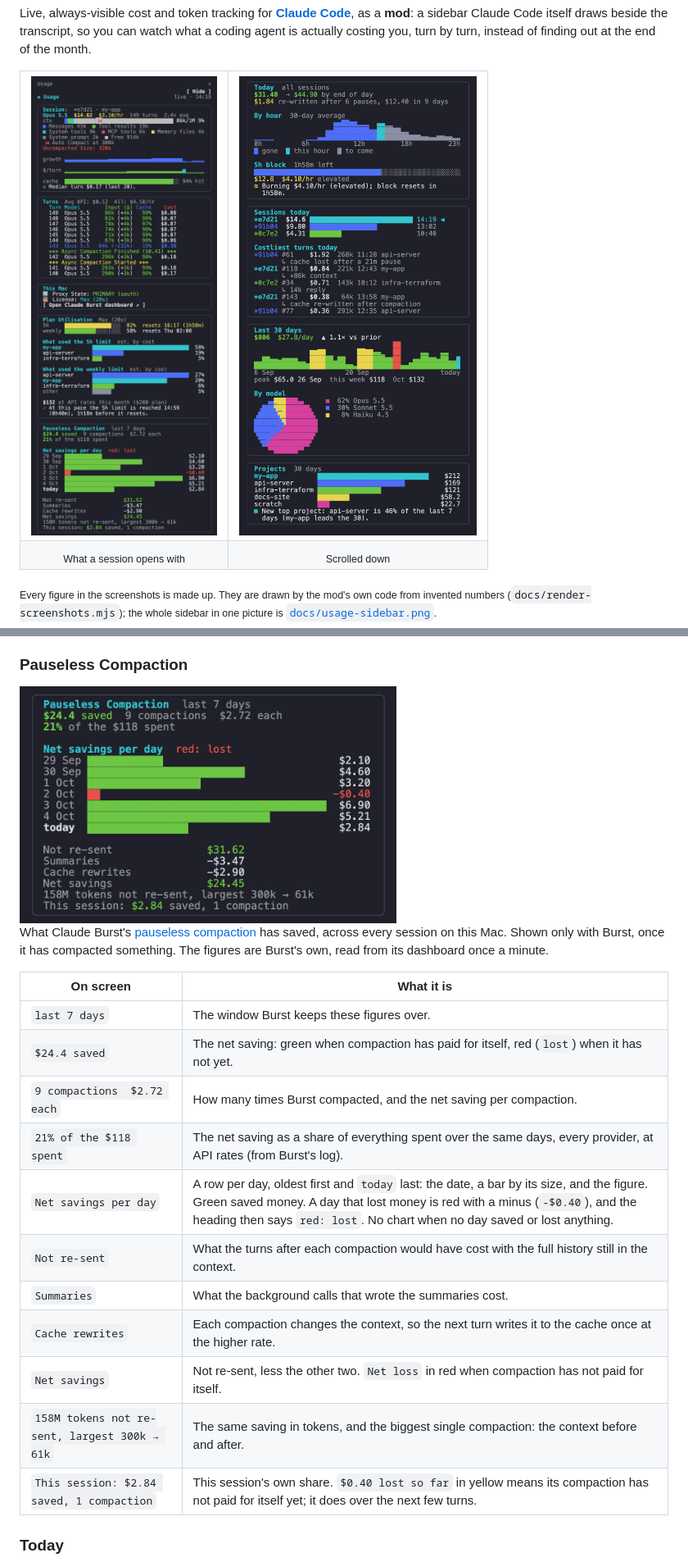
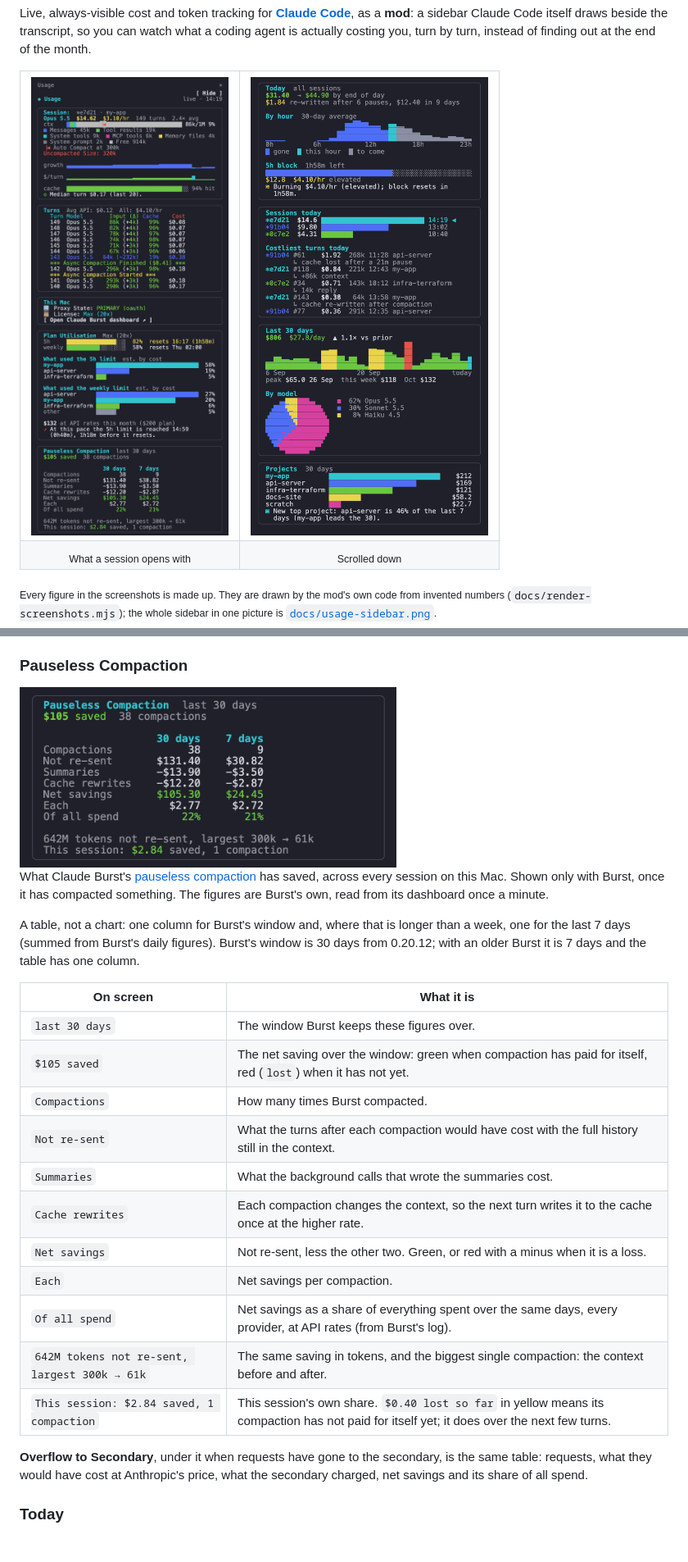
Before and after one commit to andrewbakercloudscale/claude-code-cost-sidebar, a Markdown page: README.md, 2 parts joined by grey strips. Shown at 82% size. Rendered like a GitHub page; pictures changed too: docs/card-savings.png, docs/sidebar-scrolled.png, docs/sidebar-top.png; blank space fills up the shorter version.

Commit message:
Sidebar: the savings cards are tables, not charts, with a column for Burst's window (30 days from Burst 0.20.12) and one for the last 7 days, each with its share of all spend (usage-panel mod 1.14.0)

```diff
--- a/README.md
+++ b/README.md
@@ -202,23 +202,27 @@ How close you are to your plan's limits. Anthropic states the figures itself, in
 
 ### Pauseless Compaction
 
-<img src="docs/card-savings.png" alt="The Pauseless Compaction card: $24.4 saved over the last 7 days from 9 compactions, that saving as a share of what was spent, a row per day with its date and figure, what was not re-sent less the summaries and cache rewrites, tokens not re-sent, and this session's share" width="460">
+<img src="docs/card-savings.png" alt="The Pauseless Compaction card: $105 saved over the last 30 days from 38 compactions, then a table with a column for the 30 days and one for the last 7: compactions, what was not re-sent, the summaries, the cache rewrites, net savings, the saving per compaction and its share of all spend" width="460">
 
 What Claude Burst's [pauseless compaction](#pauseless-compaction-with-claude-burst) has saved, across every session on this Mac. Shown only with Burst, once it has compacted something. The figures are Burst's own, read from its dashboard once a minute.
 
+A table, not a chart: one column for Burst's window and, where that is longer than a week, one for the last 7 days (summed from Burst's daily figures). Burst's window is 30 days from 0.20.12; with an older Burst it is 7 days and the table has one column.
+
 | On screen | What it is |
 |---|---|
-| `last 7 days` | The window Burst keeps these figures over. |
-| `$24.4 saved` | The net saving: green when compaction has paid for itself, red (`lost`) when it has not yet. |
-| `9 compactions  $2.72 each` | How many times Burst compacted, and the net saving per compaction. |
-| `21% of the $118 spent` | The net saving as a share of everything spent over the same days, every provider, at API rates (from Burst's log). |
-| `Net savings per day` | A row per day, oldest first and `today` last: the date, a bar by its size, and the figure. Green saved money. A day that lost money is red with a minus (`-$0.40`), and the heading then says `red: lost`. No chart when no day saved or lost anything. |
+| `last 30 days` | The window Burst keeps these figures over. |
+| `$105 saved` | The net saving over the window: green when compaction has paid for itself, red (`lost`) when it has not yet. |
+| `Compactions` | How many times Burst compacted. |
 | `Not re-sent` | What the turns after each compaction would have cost with the full history still in the context. |
 | `Summaries` | What the background calls that wrote the summaries cost. |
 | `Cache rewrites` | Each compaction changes the context, so the next turn writes it to the cache once at the higher rate. |
-| `Net savings` | Not re-sent, less the other two. `Net loss` in red when compaction has not paid for itself. |
-| `158M tokens not re-sent, largest 300k → 61k` | The same saving in tokens, and the biggest single compaction: the context before and after. |
+| `Net savings` | Not re-sent, less the other two. Green, or red with a minus when it is a loss. |
+| `Each` | Net savings per compaction. |
+| `Of all spend` | Net savings as a share of everything spent over the same days, every provider, at API rates (from Burst's log). |
+| `642M tokens not re-sent, largest 300k → 61k` | The same saving in tokens, and the biggest single compaction: the context before and after. |
 | `This session: $2.84 saved, 1 compaction` | This session's own share. `$0.40 lost so far` in yellow means its compaction has not paid for itself yet; it does over the next few turns. |
+
+**Overflow to Secondary**, under it when requests have gone to the secondary, is the same table: requests, what they would have cost at Anthropic's price, what the secondary charged, net savings and its share of all spend.
 
 ### Today
 
```
Also changed, not shown: docs/card-today.png, docs/usage-sidebar.png, 4 other files.
